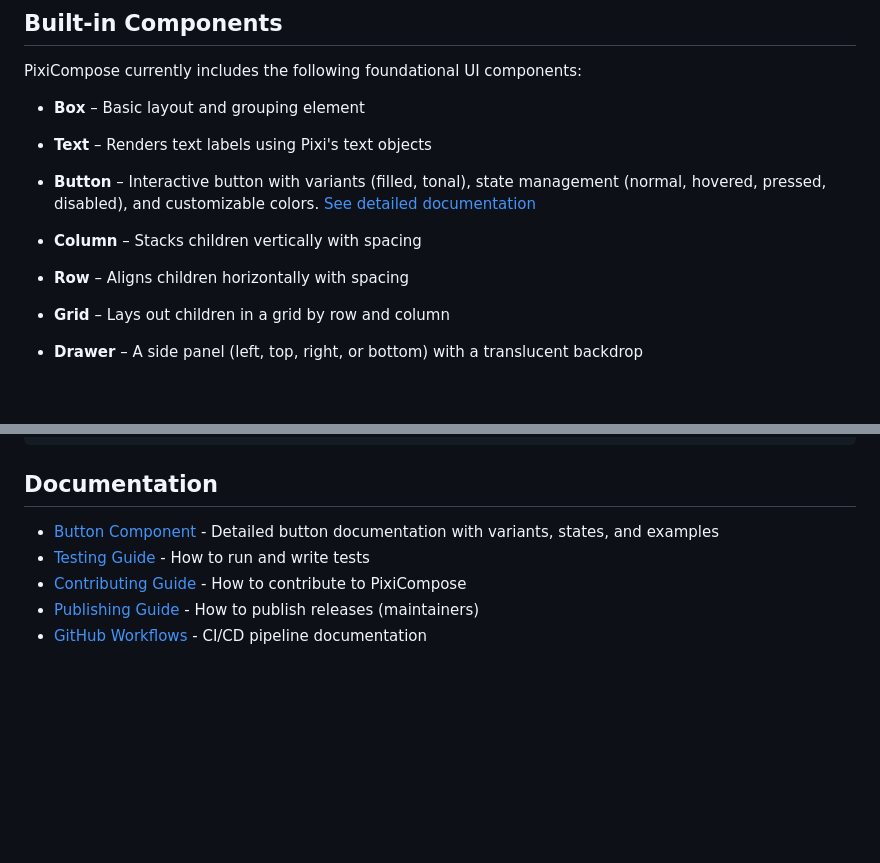
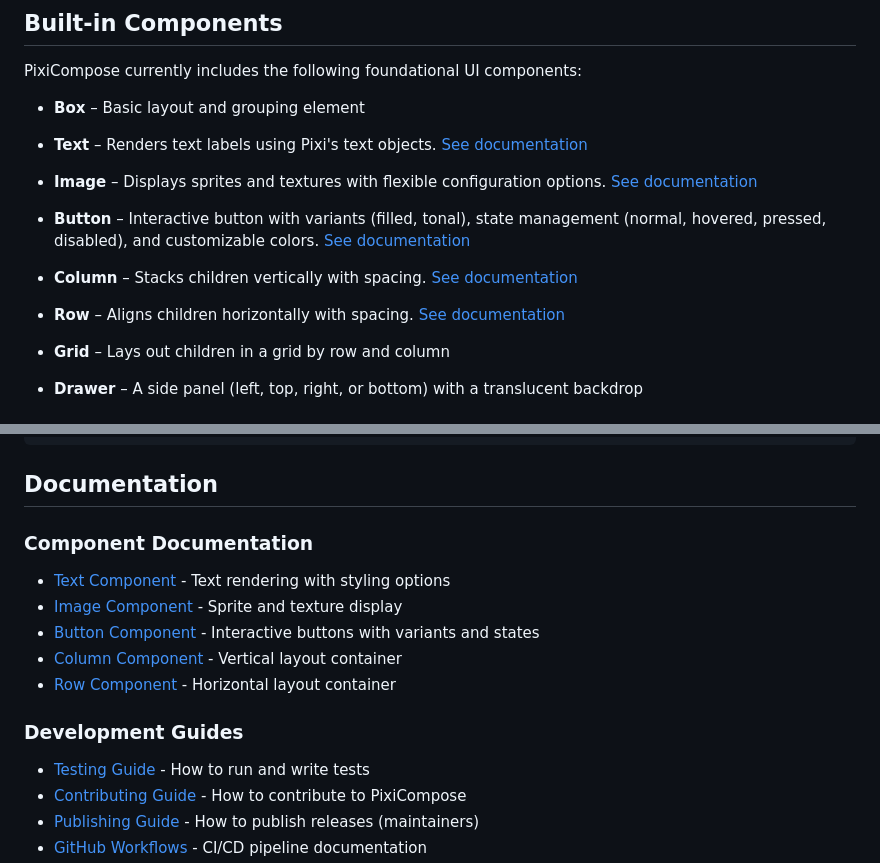
Before and after one commit to afarber/PixiCompose, a Markdown page: README.md, 2 parts joined by grey strips. GitHub-like rendering; blank space fills up the shorter version.

Commit message:
Update links

```diff
--- a/README.md
+++ b/README.md
@@ -71,13 +71,15 @@ PixiCompose currently includes the following foundational UI components:
 
 -   **Box** – Basic layout and grouping element
 
--   **Text** – Renders text labels using Pixi's text objects
+-   **Text** – Renders text labels using Pixi's text objects. [See documentation](docs/TEXT.md)
 
--   **Button** – Interactive button with variants (filled, tonal), state management (normal, hovered, pressed, disabled), and customizable colors. [See detailed documentation](docs/BUTTON.md)
+-   **Image** – Displays sprites and textures with flexible configuration options. [See documentation](docs/IMAGE.md)
 
--   **Column** – Stacks children vertically with spacing
+-   **Button** – Interactive button with variants (filled, tonal), state management (normal, hovered, pressed, disabled), and customizable colors. [See documentation](docs/BUTTON.md)
 
--   **Row** – Aligns children horizontally with spacing
+-   **Column** – Stacks children vertically with spacing. [See documentation](docs/COLUMN.md)
+
+-   **Row** – Aligns children horizontally with spacing. [See documentation](docs/ROW.md)
 
 -   **Grid** – Lays out children in a grid by row and column
 
@@ -124,7 +126,16 @@ compose(
 
 ## Documentation
 
--   [Button Component](docs/BUTTON.md) - Detailed button documentation with variants, states, and examples
+### Component Documentation
+
+-   [Text Component](docs/TEXT.md) - Text rendering with styling options
+-   [Image Component](docs/IMAGE.md) - Sprite and texture display
+-   [Button Component](docs/BUTTON.md) - Interactive buttons with variants and states
+-   [Column Component](docs/COLUMN.md) - Vertical layout container
+-   [Row Component](docs/ROW.md) - Horizontal layout container
+
+### Development Guides
+
 -   [Testing Guide](docs/TESTING.md) - How to run and write tests
 -   [Contributing Guide](docs/CONTRIBUTING.md) - How to contribute to PixiCompose
 -   [Publishing Guide](docs/PUBLISHING.md) - How to publish releases (maintainers)
```
